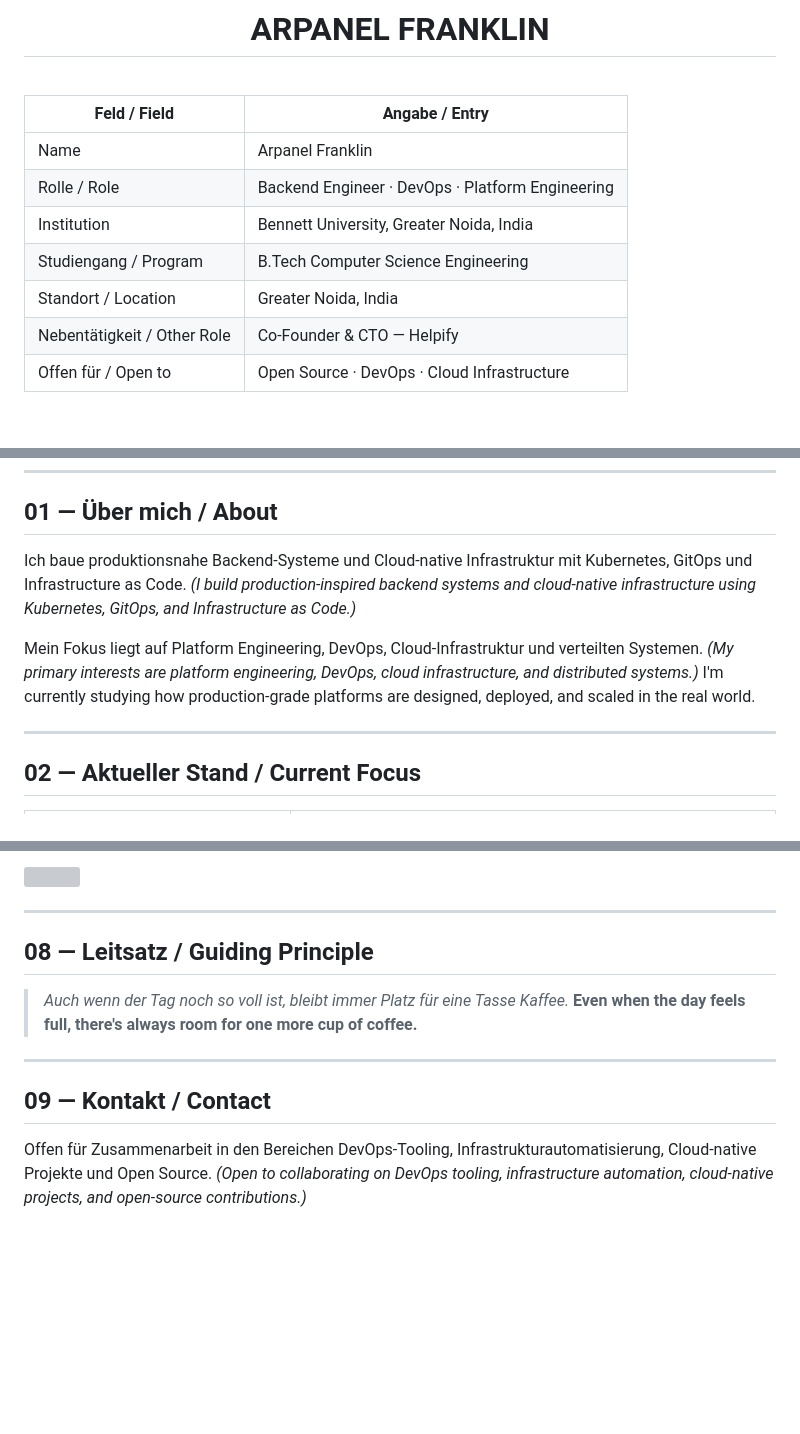
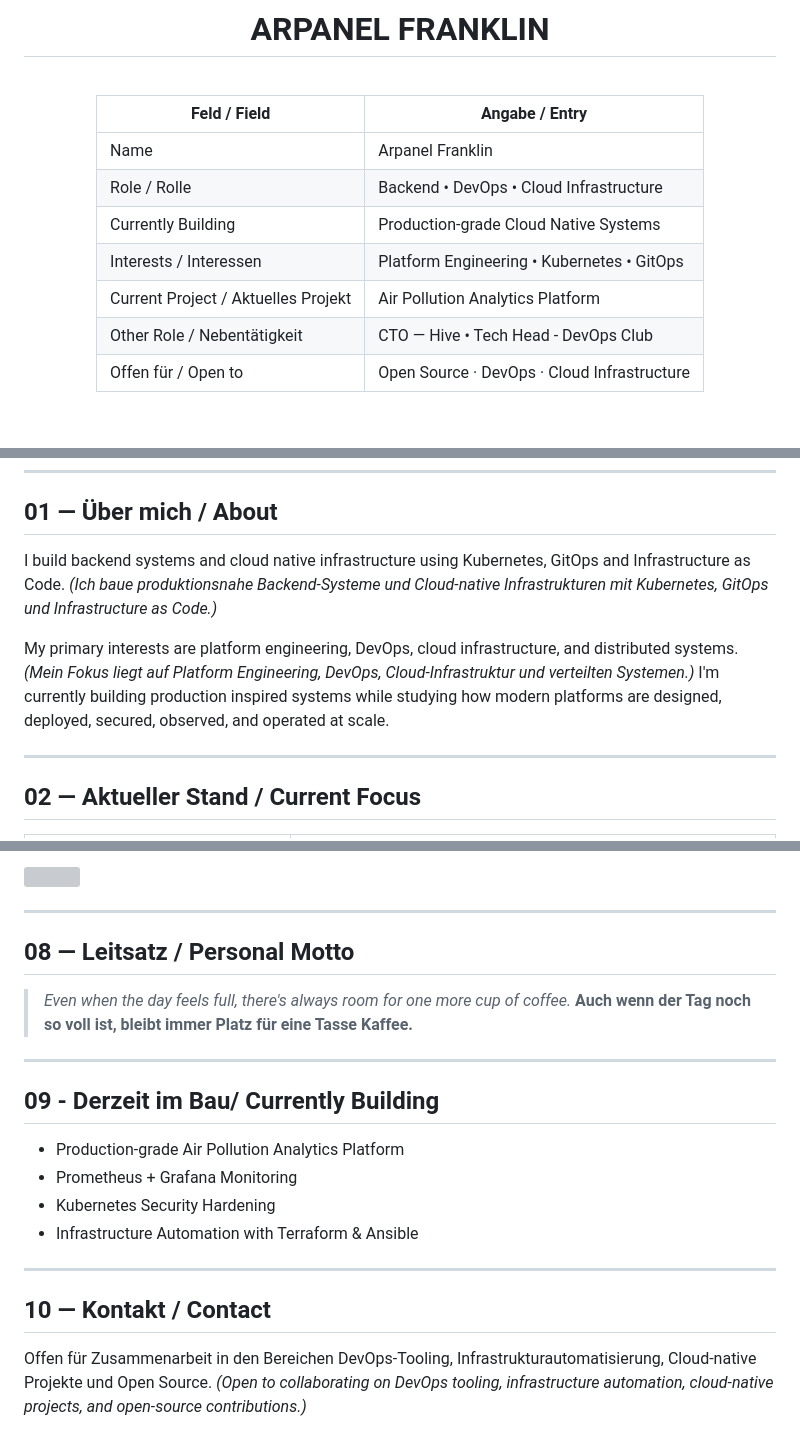
Before and after one commit to arpanel-devops/devden, a Markdown page: README.md, 3 parts joined by grey strips. Drawn GitHub-style; blank space fills up the shorter version; grey boxes are pictures that could not be loaded.

```diff
--- a/README.md
+++ b/README.md
@@ -10,11 +11,11 @@
 | Feld / Field | Angabe / Entry |
 |---|---|
 | Name | Arpanel Franklin |
-| Rolle / Role | Backend Engineer · DevOps · Platform Engineering |
-| Institution | Bennett University, Greater Noida, India |
-| Studiengang / Program | B.Tech Computer Science Engineering |
-| Standort / Location | Greater Noida, India |
-| Nebentätigkeit / Other Role | Co-Founder & CTO — Helpify |
+| Role / Rolle | Backend • DevOps • Cloud Infrastructure |
+| Currently Building | Production-grade Cloud Native Systems |
+| Interests / Interessen| Platform Engineering • Kubernetes • GitOps |
+| Current Project / Aktuelles Projekt | Air Pollution Analytics Platform |
+| Other Role / Nebentätigkeit | CTO — Hive • Tech Head - DevOps Club|
 | Offen für / Open to | Open Source · DevOps · Cloud Infrastructure |
 
 <br>
@@ -23,9 +25,9 @@
 
 ## 01 — Über mich / About
 
-Ich baue produktionsnahe Backend-Systeme und Cloud-native Infrastruktur mit Kubernetes, GitOps und Infrastructure as Code. *(I build production-inspired backend systems and cloud-native infrastructure using Kubernetes, GitOps, and Infrastructure as Code.)*
+I build backend systems and cloud native infrastructure using Kubernetes, GitOps and Infrastructure as Code. *(Ich baue produktionsnahe Backend-Systeme und Cloud-native Infrastrukturen mit Kubernetes, GitOps und Infrastructure as Code.)*
 
-Mein Fokus liegt auf Platform Engineering, DevOps, Cloud-Infrastruktur und verteilten Systemen. *(My primary interests are platform engineering, DevOps, cloud infrastructure, and distributed systems.)* I'm currently studying how production-grade platforms are designed, deployed, and scaled in the real world.
+My primary interests are platform engineering, DevOps, cloud infrastructure, and distributed systems. *(Mein Fokus liegt auf Platform Engineering, DevOps, Cloud-Infrastruktur und verteilten Systemen.)* I'm currently building production inspired systems while studying how modern platforms are designed, deployed, secured, observed, and operated at scale.
 
 ---
 
@@ -123,13 +128,22 @@ Gute Infrastruktur sollte reproduzierbar sein, Deployments automatisiert, und Pr
 
 ---
 
-## 08 — Leitsatz / Guiding Principle
+## 08 — Leitsatz / Personal Motto
 
-> *Auch wenn der Tag noch so voll ist, bleibt immer Platz für eine Tasse Kaffee.*
-> **Even when the day feels full, there's always room for one more cup of coffee.**
+> *Even when the day feels full, there's always room for one more cup of coffee.*
+> **Auch wenn der Tag noch so voll ist, bleibt immer Platz für eine Tasse Kaffee.**
 
 ---
 
-## 09 — Kontakt / Contact
+## 09 - Derzeit im Bau/ Currently Building
+
+- Production-grade Air Pollution Analytics Platform
+- Prometheus + Grafana Monitoring
+- Kubernetes Security Hardening
+- Infrastructure Automation with Terraform & Ansible
+
+---
+
+## 10 — Kontakt / Contact
 
 Offen für Zusammenarbeit in den Bereichen DevOps-Tooling, Infrastrukturautomatisierung, Cloud-native Projekte und Open Source. *(Open to collaborating on DevOps tooling, infrastructure automation, cloud-native projects, and open-source contributions.)*
```
Also changed, not shown: other parts of README.md (+18 -11 lines).
